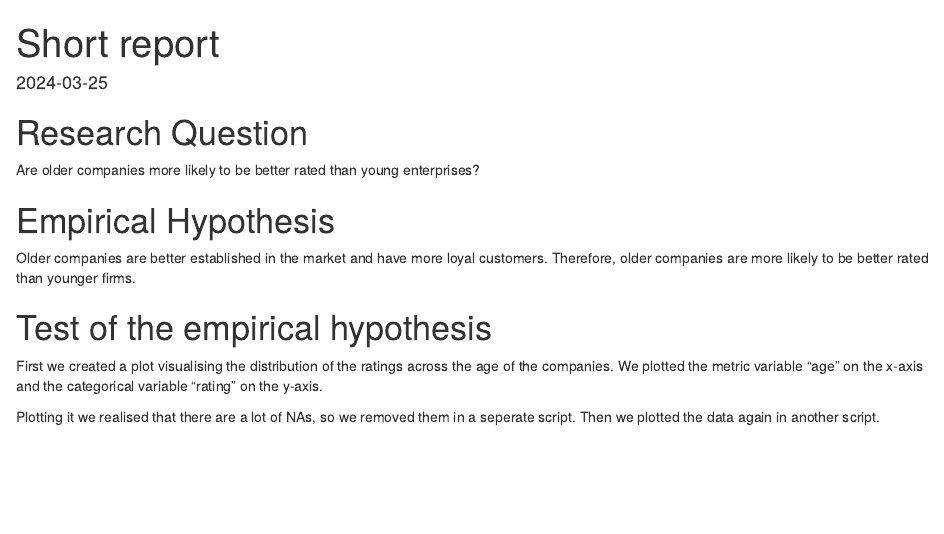
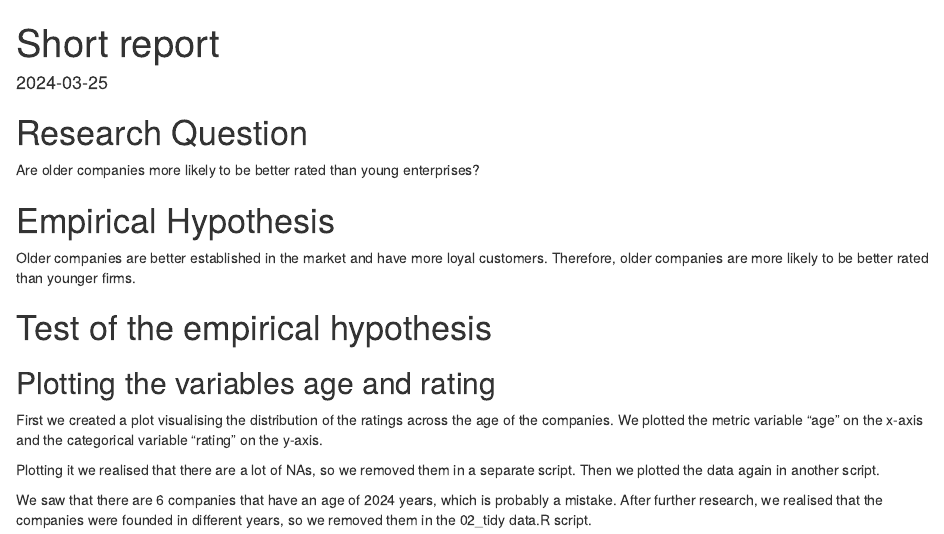
Before and after one commit to UniLuFS2020-ReplicationSeminar/Caroline-Lisa-Nikolina, an R Markdown document (Markdowns/Short Report.Rmd): the page in a window 1100 px wide, from its top. Rendered offline with R 4.5, knitr and Pandoc, with nearby package versions.

Commit message:
changes to Markdown

```diff
--- a/Markdowns/Short Report.Rmd
+++ b/Markdowns/Short Report.Rmd
@@ -13,8 +13,10 @@ Are older companies more likely to be better rated than young enterprises?
 Older companies are better established in the market and have more loyal customers. Therefore, older companies are more likely to be better rated than younger firms.
 
 # Test of the empirical hypothesis
-
+## Plotting the variables age and rating
 First we created a plot visualising the distribution of the ratings across the age of the companies.
 We plotted the metric variable "age" on the x-axis and the categorical variable "rating" on the y-axis.
 
-Plotting it we realised that there are a lot of NAs, so we removed them in a seperate script. Then we plotted the data again in another script.
+Plotting it we realised that there are a lot of NAs, so we removed them in a separate script. Then we plotted the data again in another script.
+
+We saw that there are 6 companies that have an age of 2024 years, which is probably a mistake. After further research, we realised that the companies were founded in different years, so we removed them in the 02_tidy data.R script.
```
